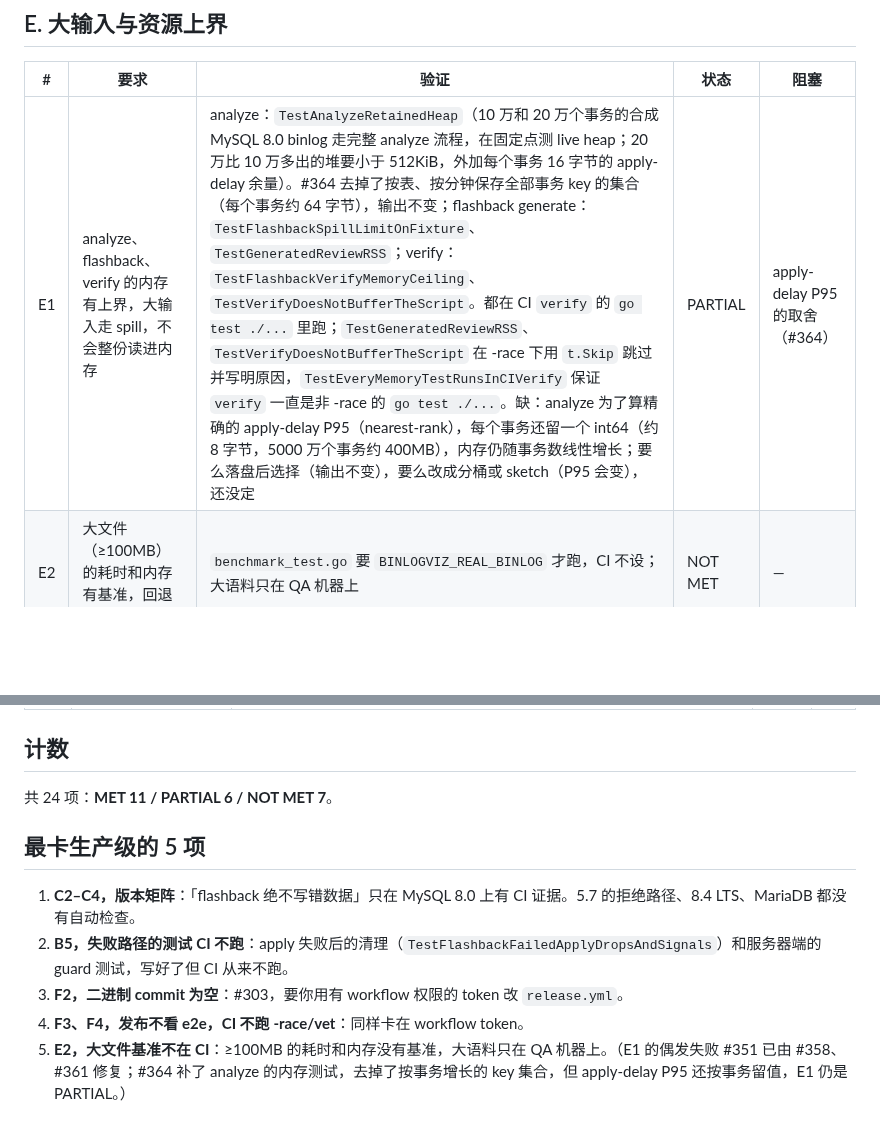
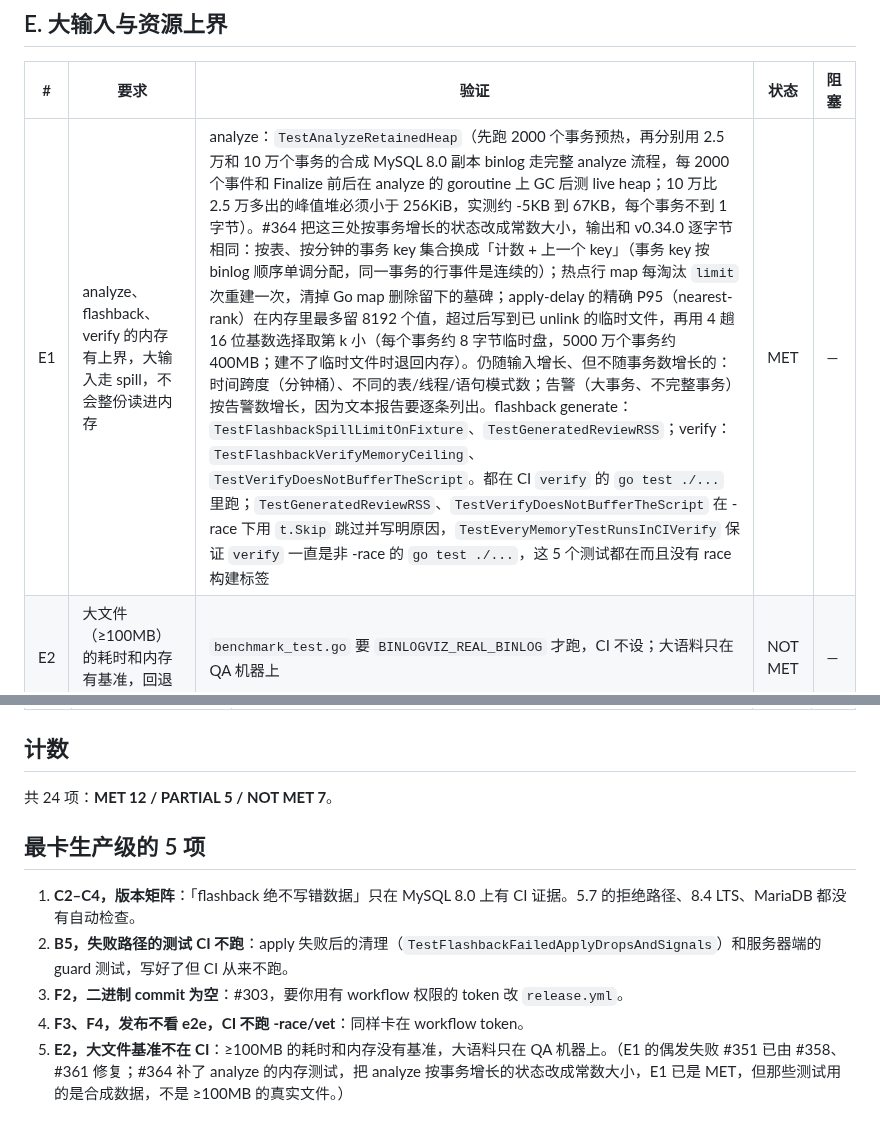
Before and after one commit to Fanduzi/BinlogVisualizer, a Markdown page: docs/production-readiness.md, 2 parts joined by grey strips. Rendered like a GitHub page; blank space fills up the shorter version.

Commit message:
docs: mark E1 MET now that analyze memory is bounded (#364)

```diff
--- a/docs/production-readiness.md
+++ b/docs/production-readiness.md
@@ -54,7 +54,7 @@ CI 现状（`ci.yml`，每个 PR 和 push main 都跑）：
 
 | # | 要求 | 验证 | 状态 | 阻塞 |
 |---|---|---|---|---|
-| E1 | analyze、flashback、verify 的内存有上界，大输入走 spill，不会整份读进内存 | analyze：`TestAnalyzeRetainedHeap`（10 万和 20 万个事务的合成 MySQL 8.0 binlog 走完整 analyze 流程，在固定点测 live heap；20 万比 10 万多出的堆要小于 512KiB，外加每个事务 16 字节的 apply-delay 余量）。#364 去掉了按表、按分钟保存全部事务 key 的集合（每个事务约 64 字节），输出不变；flashback generate：`TestFlashbackSpillLimitOnFixture`、`TestGeneratedReviewRSS`；verify：`TestFlashbackVerifyMemoryCeiling`、`TestVerifyDoesNotBufferTheScript`。都在 CI `verify` 的 `go test ./...` 里跑；`TestGeneratedReviewRSS`、`TestVerifyDoesNotBufferTheScript` 在 -race 下用 `t.Skip` 跳过并写明原因，`TestEveryMemoryTestRunsInCIVerify` 保证 `verify` 一直是非 -race 的 `go test ./...`。缺：analyze 为了算精确的 apply-delay P95（nearest-rank），每个事务还留一个 int64（约 8 字节，5000 万个事务约 400MB），内存仍随事务数线性增长；要么落盘后选择（输出不变），要么改成分桶或 sketch（P95 会变），还没定 | PARTIAL | apply-delay P95 的取舍（#364） |
+| E1 | analyze、flashback、verify 的内存有上界，大输入走 spill，不会整份读进内存 | analyze：`TestAnalyzeRetainedHeap`（先跑 2000 个事务预热，再分别用 2.5 万和 10 万个事务的合成 MySQL 8.0 副本 binlog 走完整 analyze 流程，每 2000 个事件和 Finalize 前后在 analyze 的 goroutine 上 GC 后测 live heap；10 万比 2.5 万多出的峰值堆必须小于 256KiB，实测约 -5KB 到 67KB，每个事务不到 1 字节）。#364 把这三处按事务增长的状态改成常数大小，输出和 v0.34.0 逐字节相同：按表、按分钟的事务 key 集合换成「计数 + 上一个 key」（事务 key 按 binlog 顺序单调分配，同一事务的行事件是连续的）；热点行 map 每淘汰 `limit` 次重建一次，清掉 Go map 删除留下的墓碑；apply-delay 的精确 P95（nearest-rank）在内存里最多留 8192 个值，超过后写到已 unlink 的临时文件，再用 4 趟 16 位基数选择取第 k 小（每个事务约 8 字节临时盘，5000 万个事务约 400MB；建不了临时文件时退回内存）。仍随输入增长、但不随事务数增长的：时间跨度（分钟桶）、不同的表/线程/语句模式数；告警（大事务、不完整事务）按告警数增长，因为文本报告要逐条列出。flashback generate：`TestFlashbackSpillLimitOnFixture`、`TestGeneratedReviewRSS`；verify：`TestFlashbackVerifyMemoryCeiling`、`TestVerifyDoesNotBufferTheScript`。都在 CI `verify` 的 `go test ./...` 里跑；`TestGeneratedReviewRSS`、`TestVerifyDoesNotBufferTheScript` 在 -race 下用 `t.Skip` 跳过并写明原因，`TestEveryMemoryTestRunsInCIVerify` 保证 `verify` 一直是非 -race 的 `go test ./...`，这 5 个测试都在而且没有 race 构建标签 | MET | — |
 | E2 | 大文件（≥100MB）的耗时和内存有基准，回退会让 CI 失败 | `benchmark_test.go` 要 `BINLOGVIZ_REAL_BINLOG` 才跑，CI 不设；大语料只在 QA 机器上 | NOT MET | — |
 
 ## F. 安装与发布完整性
@@ -74,7 +74,7 @@ CI 现状（`ci.yml`，每个 PR 和 push main 都跑）：
 
 ## 计数
 
-共 24 项：**MET 11 / PARTIAL 6 / NOT MET 7**。
+共 24 项：**MET 12 / PARTIAL 5 / NOT MET 7**。
 
 ## 最卡生产级的 5 项
 
@@ -82,4 +82,4 @@ CI 现状（`ci.yml`，每个 PR 和 push main 都跑）：
 2. **B5，失败路径的测试 CI 不跑**：apply 失败后的清理（`TestFlashbackFailedApplyDropsAndSignals`）和服务器端的 guard 测试，写好了但 CI 从来不跑。
 3. **F2，二进制 commit 为空**：#303，要你用有 workflow 权限的 token 改 `release.yml`。
 4. **F3、F4，发布不看 e2e，CI 不跑 -race/vet**：同样卡在 workflow token。
-5. **E2，大文件基准不在 CI**：≥100MB 的耗时和内存没有基准，大语料只在 QA 机器上。（E1 的偶发失败 #351 已由 #358、#361 修复；#364 补了 analyze 的内存测试，去掉了按事务增长的 key 集合，但 apply-delay P95 还按事务留值，E1 仍是 PARTIAL。）
+5. **E2，大文件基准不在 CI**：≥100MB 的耗时和内存没有基准，大语料只在 QA 机器上。（E1 的偶发失败 #351 已由 #358、#361 修复；#364 补了 analyze 的内存测试，把 analyze 按事务增长的状态改成常数大小，E1 已是 MET，但那些测试用的是合成数据，不是 ≥100MB 的真实文件。）
```
